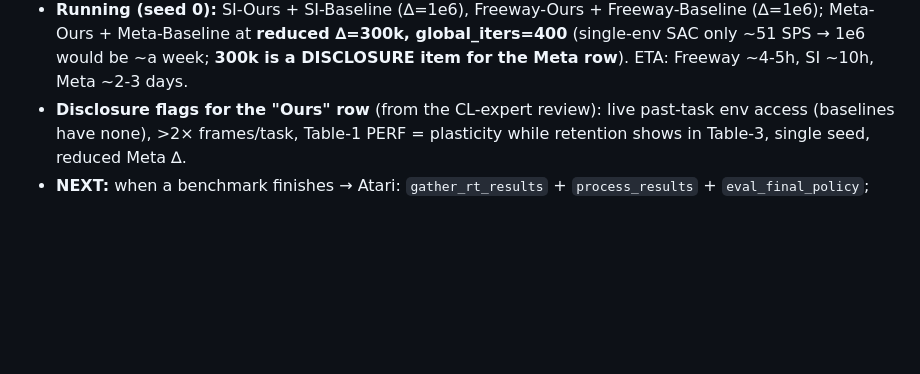
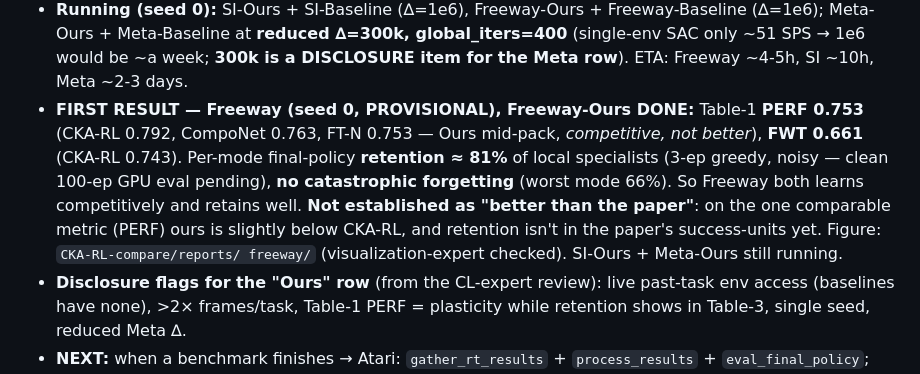
Before and after one commit to ProtikNag/CRL-Minimax, a Markdown page: HANDOFF.md, the part around the change. Rendered like a GitHub page; blank space fills up the shorter version.

Commit message:
docs: first Freeway result (provisional) in HANDOFF + README
Freeway-Ours done: PERF 0.753 / FWT 0.661, retention ~81% (provisional, seed 0);
competitive but not established better than CKA-RL. Figure in the comparison repo.

Co-Authored-By: Claude Opus 4.8 <noreply@anthropic.com>

```diff
--- a/HANDOFF.md
+++ b/HANDOFF.md
@@ -55,6 +55,15 @@ Meta-World; "Baseline" = train-from-scratch-per-task, the FWT reference).
   (∆=1e6); Meta-Ours + Meta-Baseline at **reduced ∆=300k, global_iters=400**
   (single-env SAC only ~51 SPS → 1e6 would be ~a week; **300k is a DISCLOSURE item
   for the Meta row**). ETA: Freeway ~4-5h, SI ~10h, Meta ~2-3 days.
+- **FIRST RESULT — Freeway (seed 0, PROVISIONAL), Freeway-Ours DONE:** Table-1
+  **PERF 0.753** (CKA-RL 0.792, CompoNet 0.763, FT-N 0.753 — Ours mid-pack,
+  *competitive, not better*), **FWT 0.661** (CKA-RL 0.743). Per-mode final-policy
+  **retention ≈ 81%** of local specialists (3-ep greedy, noisy — clean 100-ep GPU
+  eval pending), **no catastrophic forgetting** (worst mode 66%). So Freeway both
+  learns competitively and retains well. **Not established as "better than the
+  paper"**: on the one comparable metric (PERF) ours is slightly below CKA-RL, and
+  retention isn't in the paper's success-units yet. Figure: `CKA-RL-compare/reports/
+  freeway/` (visualization-expert checked). SI-Ours + Meta-Ours still running.
 - **Disclosure flags for the "Ours" row** (from the CL-expert review): live past-task
   env access (baselines have none), >2× frames/task, Table-1 PERF = plasticity while
   retention shows in Table-3, single seed, reduced Meta ∆.
```
Also changed, not shown: README.md (+5 -0 lines).
